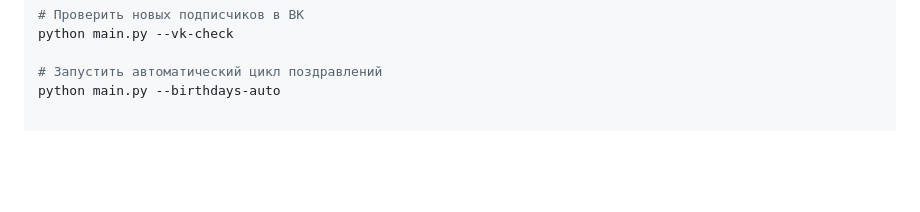
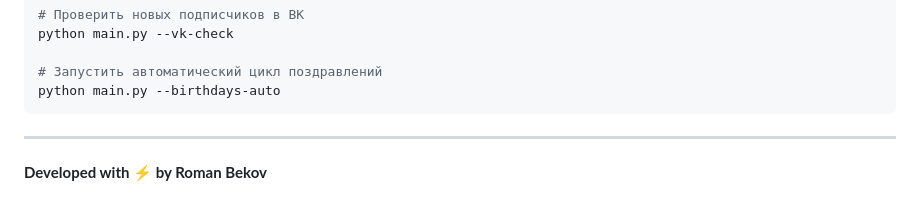
Before and after one commit to Weifox1307/5verst_kstovo, a Markdown page: README.md, the part around the change. GitHub-like rendering; blank space fills up the shorter version.

````diff
--- a/README.md
+++ b/README.md
@@ -83,3 +83,6 @@ python main.py --vk-check
 
 # Запустить автоматический цикл поздравлений
 python main.py --birthdays-auto
+```
+---
+**Developed with ⚡️ by Roman Bekov**
````
